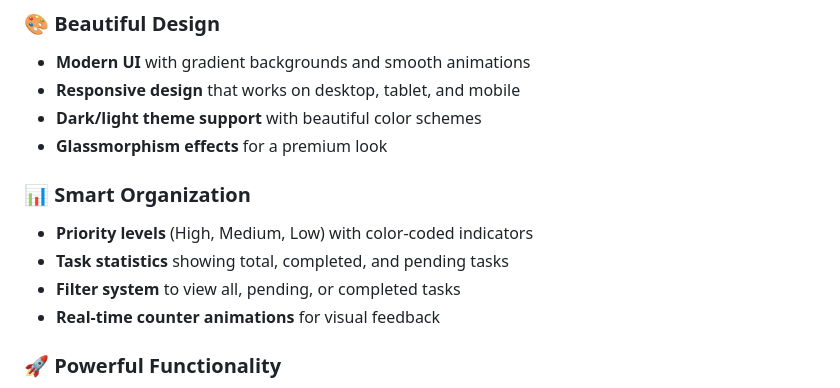
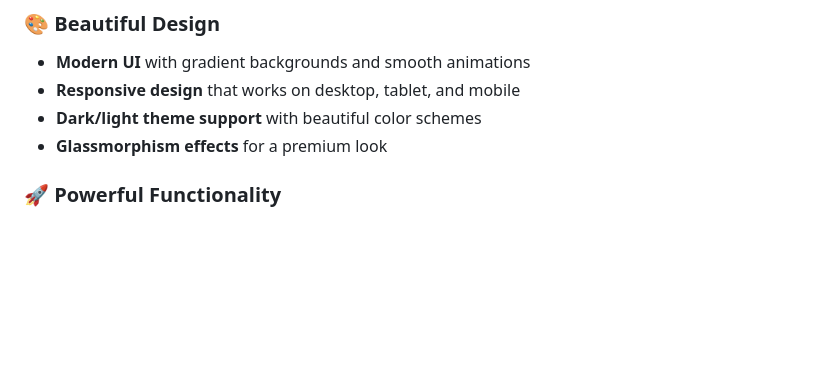
Before and after one commit to altamash-faraz/modern-todo-app, a Markdown page: README.md, the part around the change. GitHub-like rendering; blank space fills up the shorter version.

Commit message:
Update README to remove smart organization section
Removed smart organization features from README.

```diff
--- a/README.md
+++ b/README.md
@@ -13,12 +13,6 @@ A beautiful, modern, and feature-rich todo application built with HTML, CSS, and
 - **Responsive design** that works on desktop, tablet, and mobile
 - **Dark/light theme support** with beautiful color schemes
 - **Glassmorphism effects** for a premium look
-
-### 📊 Smart Organization
-- **Priority levels** (High, Medium, Low) with color-coded indicators
-- **Task statistics** showing total, completed, and pending tasks
-- **Filter system** to view all, pending, or completed tasks
-- **Real-time counter animations** for visual feedback
 
 ### 🚀 Powerful Functionality
 - ✅ **Add tasks** with priority levels
```
